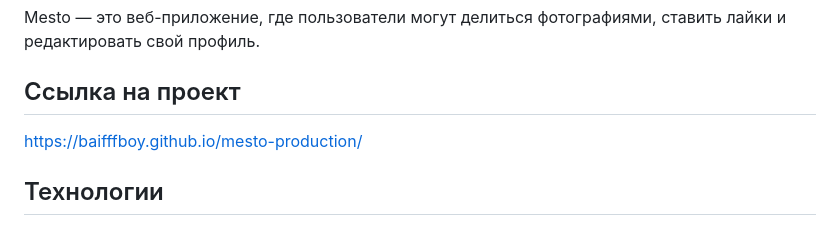
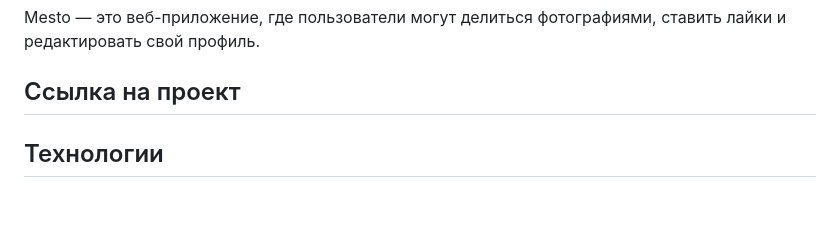
Before and after one commit to DtheMakeeeR/mesto-ad, a Markdown page: README.md, the part around the change. Rendered like a GitHub page; blank space fills up the shorter version.

```diff
--- a/README.md
+++ b/README.md
@@ -4,7 +4,6 @@ Mesto — это веб-приложение, где пользователи м
 
 ## Ссылка на проект
 
-[https://baifffboy.github.io/mesto-production/](https://baifffboy.github.io/mesto-production/)
 
 ## Технологии
 
```
